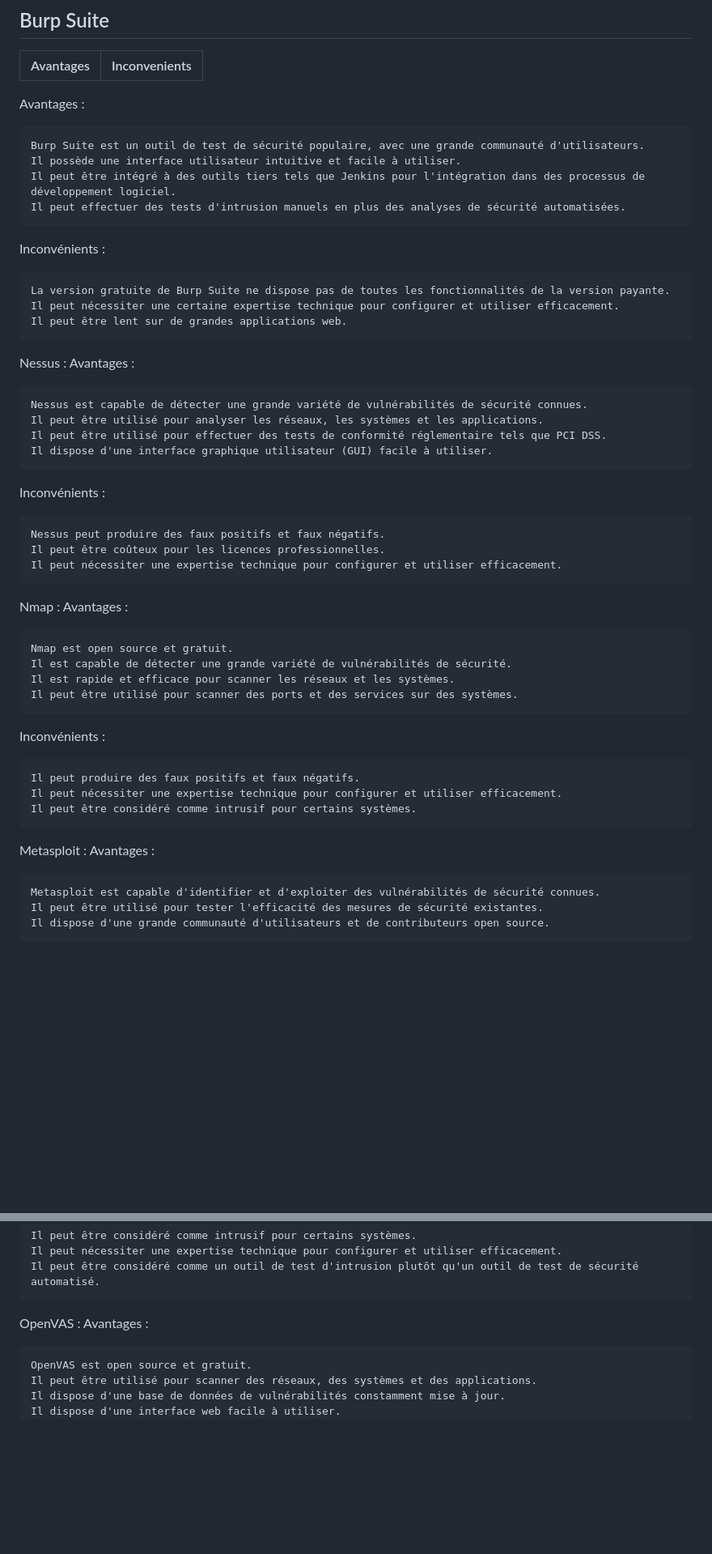
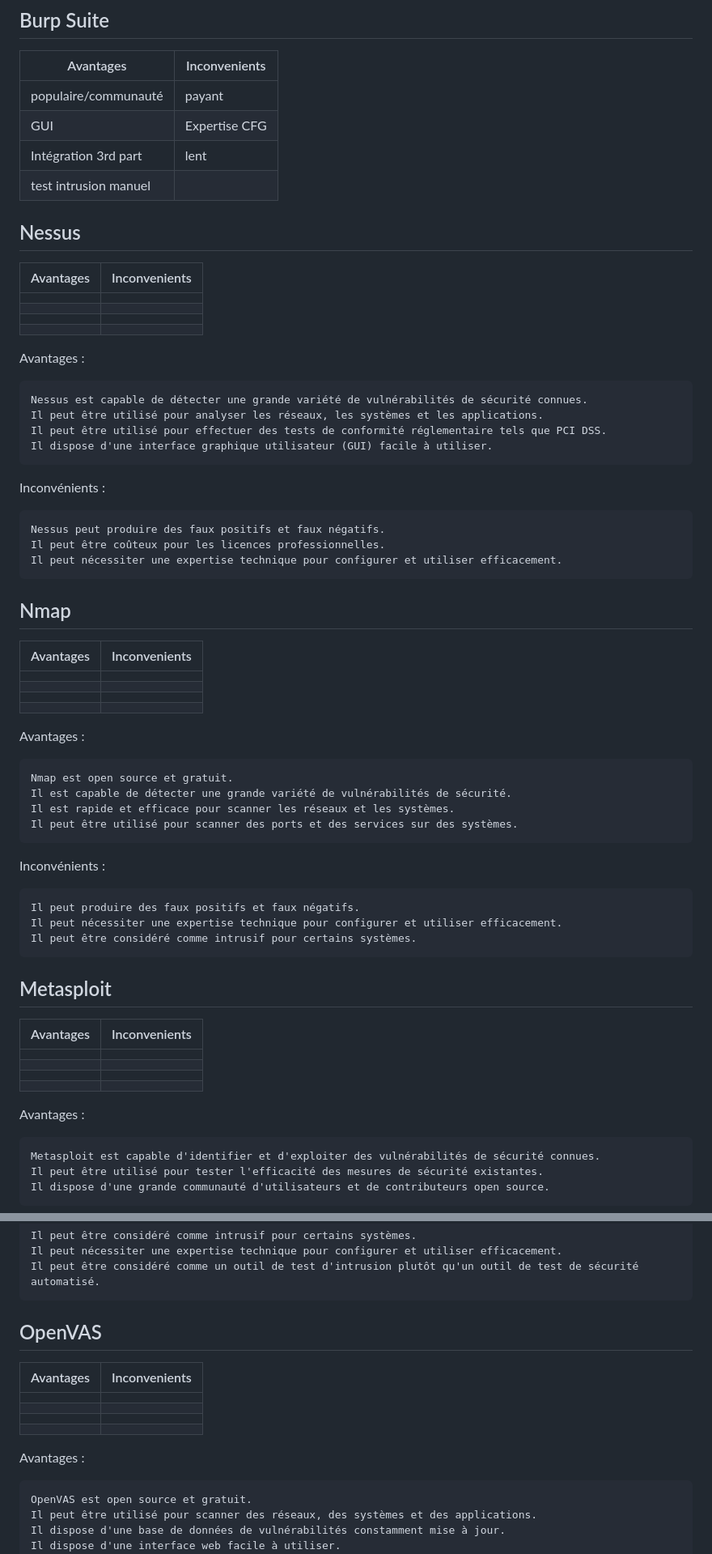
Before and after one commit to simplon-paul-lion/brief8, a Markdown page: outils.md, 2 parts joined by grey strips. Shown: that part at 81% size. GitHub-like rendering; blank space fills up the shorter version.

Commit message:
Burp suite

```diff
--- a/outils.md
+++ b/outils.md
@@ -13,21 +13,20 @@
 
 | Avantages | Inconvenients |
 | --------- | ------------- |
+|populaire/communauté|payant|
+|GUI|Expertise CFG|
+|Intégration 3rd part|lent|
+|test intrusion manuel||
 
-Avantages :
 
-    Burp Suite est un outil de test de sécurité populaire, avec une grande communauté d'utilisateurs.
-    Il possède une interface utilisateur intuitive et facile à utiliser.
-    Il peut être intégré à des outils tiers tels que Jenkins pour l'intégration dans des processus de développement logiciel.
-    Il peut effectuer des tests d'intrusion manuels en plus des analyses de sécurité automatisées.
+## Nessus
 
-Inconvénients :
-
-    La version gratuite de Burp Suite ne dispose pas de toutes les fonctionnalités de la version payante.
-    Il peut nécessiter une certaine expertise technique pour configurer et utiliser efficacement.
-    Il peut être lent sur de grandes applications web.
-
-Nessus :
+| Avantages | Inconvenients |
+| --------- | ------------- |
+|||
+|||
+|||
+|||
 Avantages :
 
     Nessus est capable de détecter une grande variété de vulnérabilités de sécurité connues.
@@ -41,7 +40,14 @@ Inconvénients :
     Il peut être coûteux pour les licences professionnelles.
     Il peut nécessiter une expertise technique pour configurer et utiliser efficacement.
 
-Nmap :
+## Nmap
+
+| Avantages | Inconvenients |
+| --------- | ------------- |
+|||
+|||
+|||
+|||
 Avantages :
 
     Nmap est open source et gratuit.
@@ -55,7 +61,14 @@ Inconvénients :
     Il peut nécessiter une expertise technique pour configurer et utiliser efficacement.
     Il peut être considéré comme intrusif pour certains systèmes.
 
-Metasploit :
+## Metasploit
+
+| Avantages | Inconvenients |
+| --------- | ------------- |
+|||
+|||
+|||
+|||
 Avantages :
 
     Metasploit est capable d'identifier et d'exploiter des vulnérabilités de sécurité connues.
@@ -68,7 +81,14 @@ Inconvénients :
     Il peut nécessiter une expertise technique pour configurer et utiliser efficacement.
     Il peut être considéré comme un outil de test d'intrusion plutôt qu'un outil de test de sécurité automatisé.
 
-OpenVAS :
+## OpenVAS
+
+| Avantages | Inconvenients |
+| --------- | ------------- |
+|||
+|||
+|||
+|||
 Avantages :
 
     OpenVAS est open source et gratuit.
```
